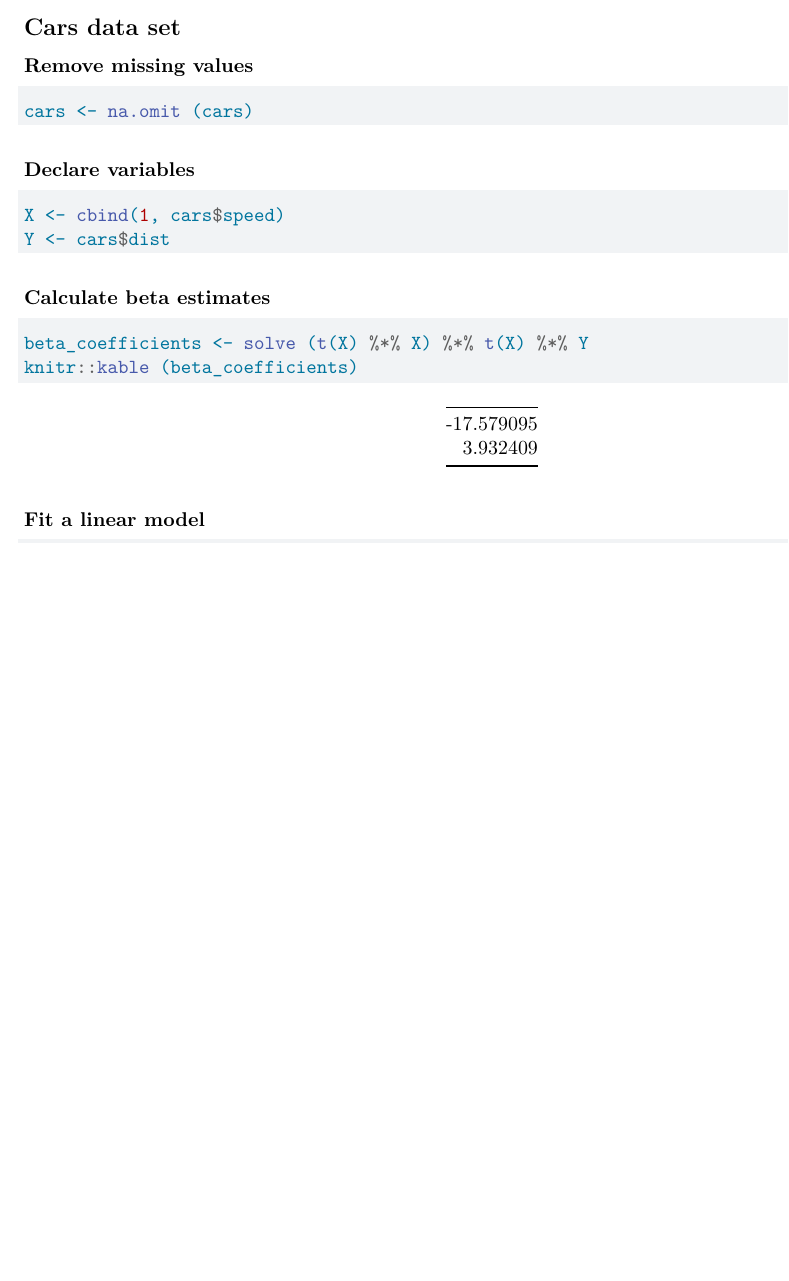
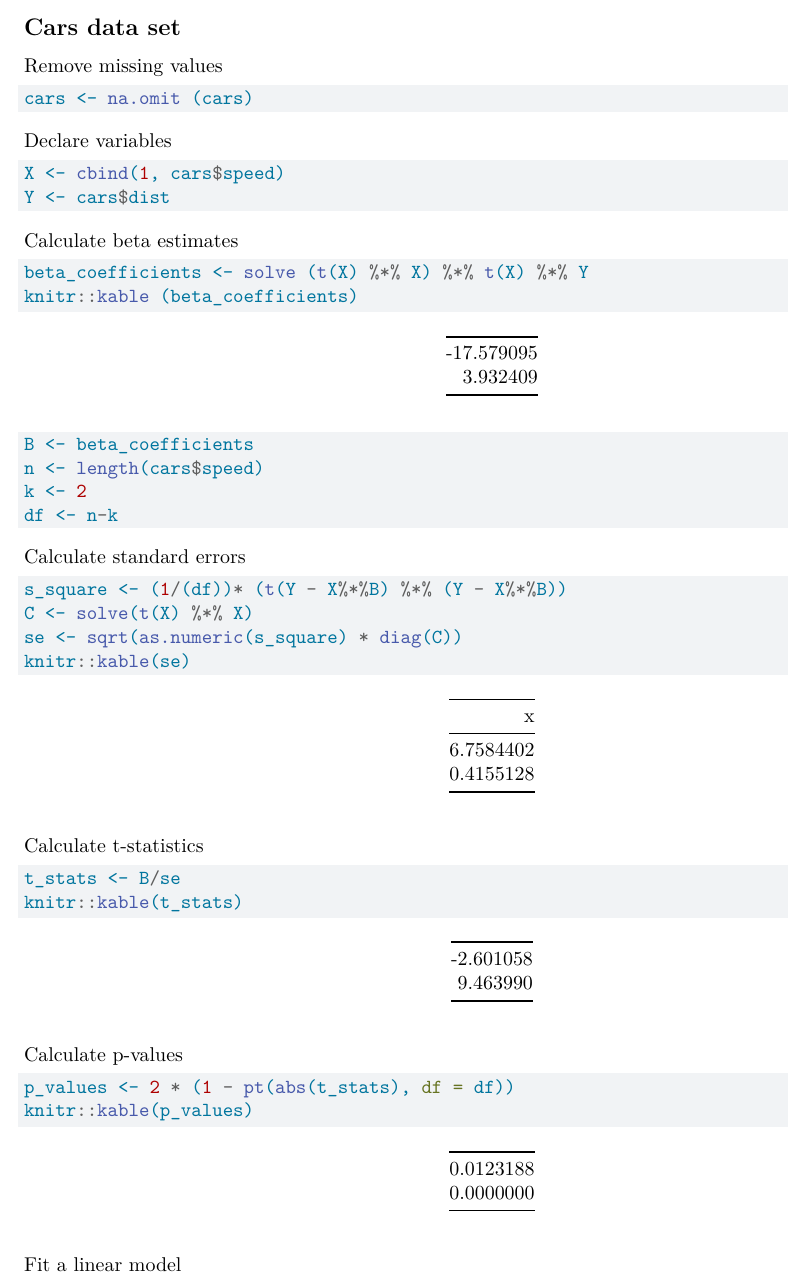
Before and after one commit to sbonelogumede/prac-one, a Quarto document (Practical-One.qmd): part of page 2 of 2 before the commit and part of page 2 of 3 after it, cut so that both start at the same text, the shorter picture padded with empty space. Rendered offline with R 4.5, knitr and Pandoc in place of Quarto, then LaTeX, with nearby package versions.

Commit message:
Calculated beta statistics manually

````diff
--- a/Practical-One.qmd
+++ b/Practical-One.qmd
@@ -46,24 +46,51 @@ knitr::kable(ozone_df)
 
 ## Cars data set
 
-### Remove missing values
+Remove missing values
 
 ```{r}
 cars <- na.omit (cars)
 ```
 
-### Declare variables
+Declare variables
 
 ```{r}
 X <- cbind(1, cars$speed)
 Y <- cars$dist
 ```
 
-### Calculate beta estimates
+Calculate beta estimates
 
 ```{r}
 beta_coefficients <- solve (t(X) %*% X) %*% t(X) %*% Y
 knitr::kable (beta_coefficients)
 ```
 
-### Fit a linear model
+```{r}
+B <- beta_coefficients
+n <- length(cars$speed)
+k <- 2
+df <- n-k
+```
+
+Calculate standard errors
+
+```{r}
+s_square <- (1/(df))* (t(Y - X%*%B) %*% (Y - X%*%B))
+C <- solve(t(X) %*% X)
+se <- sqrt(as.numeric(s_square) * diag(C))
+knitr::kable(se)
+```
+
+Calculate t-statistics
+
+```{r}
+t_stats <- B/se
+knitr::kable(t_stats)
+```
+
+Calculate p-values
+
+```{r}
+p_values <- 2 * (1 - pt(abs(t_stats), df = df))
+knitr::kable(p_values)
````
Also changed, not shown: Practical-One.qmd (11 more changed lines).
